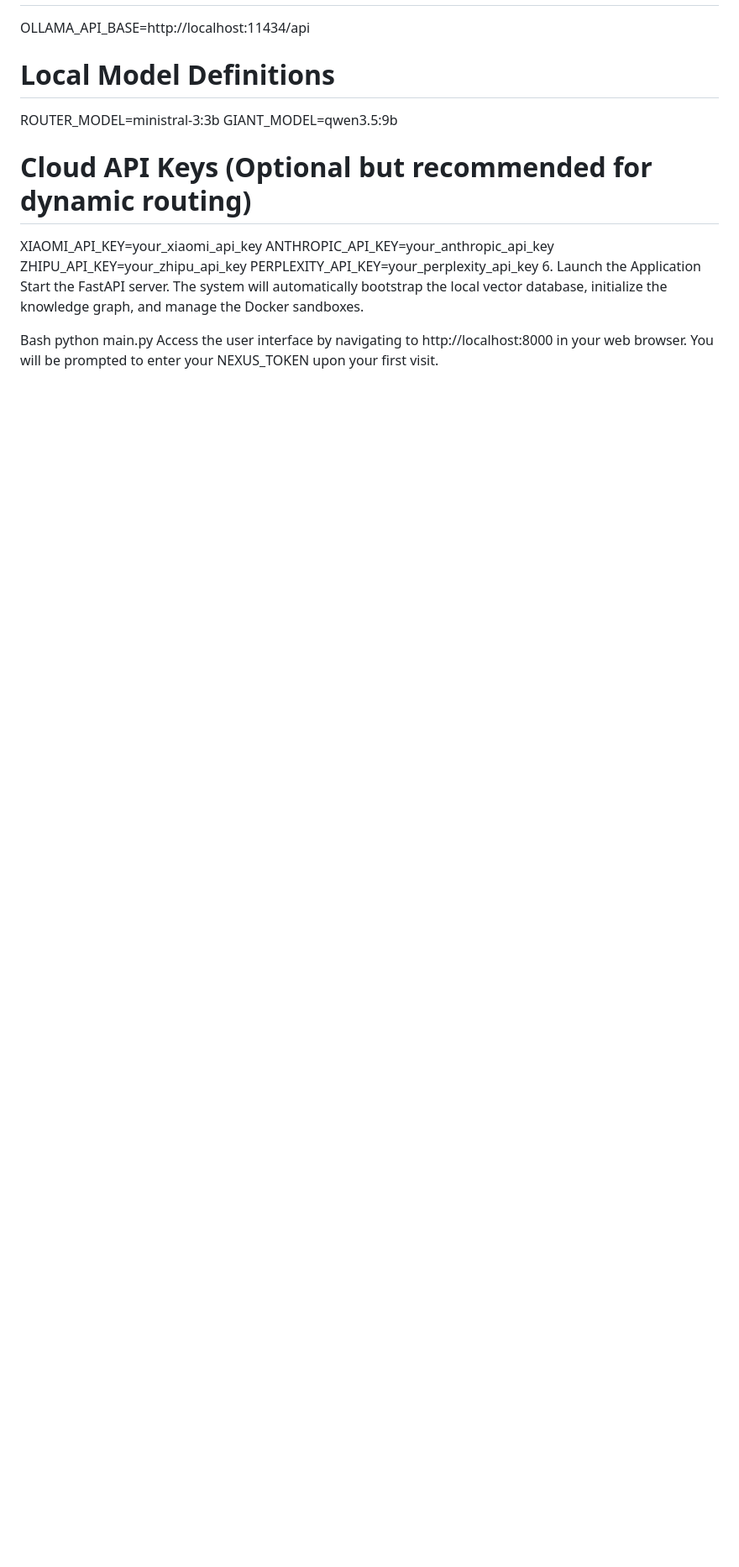
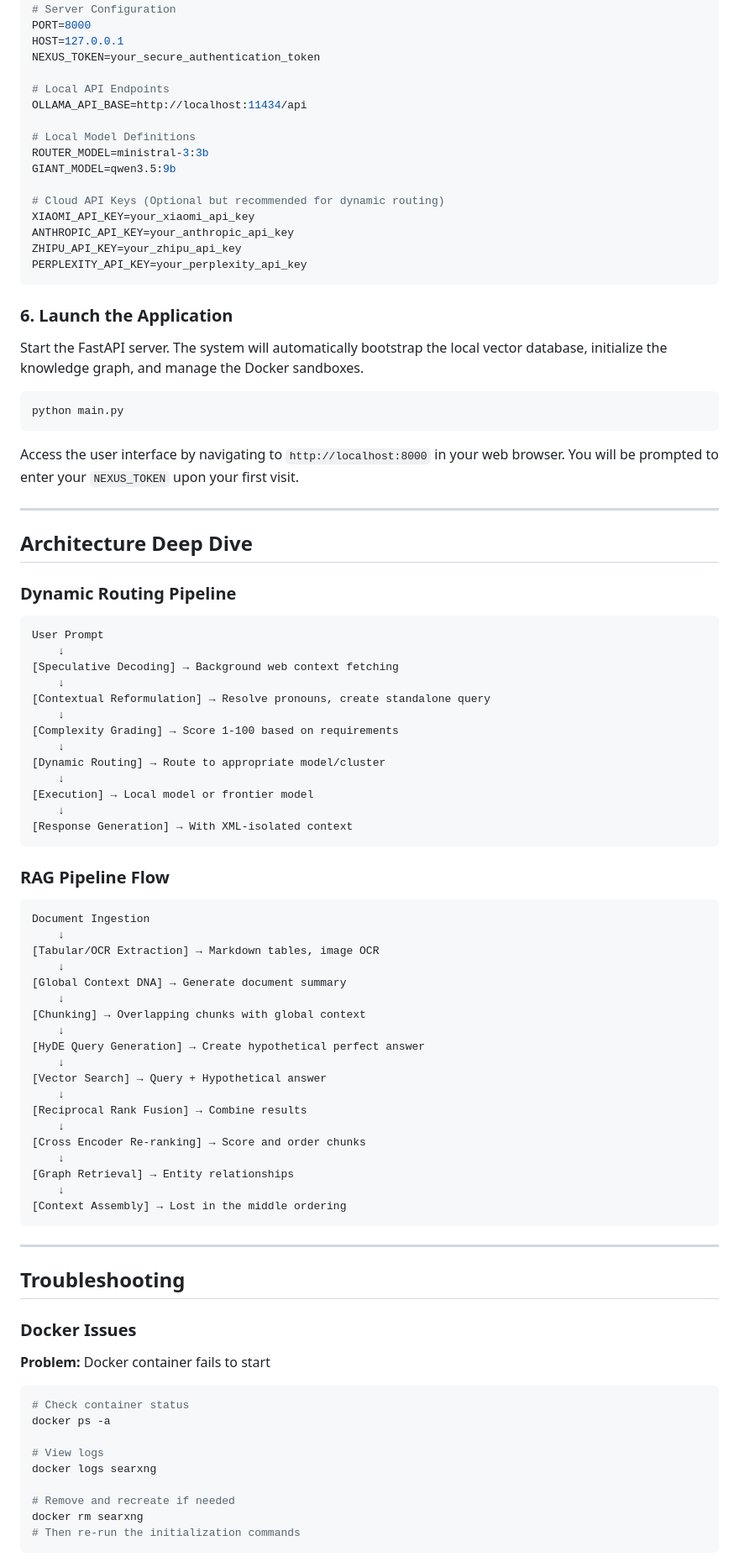
Before and after one commit to isaacdear/black-llab, a Markdown page: README.md, the part around one of its changes. Shown at 84% size. Drawn GitHub-style; blank space fills up the shorter version.

````diff
--- a/README.md
+++ b/README.md
@@ -97,9 +189,80 @@ XIAOMI_API_KEY=your_xiaomi_api_key
 ANTHROPIC_API_KEY=your_anthropic_api_key
 ZHIPU_API_KEY=your_zhipu_api_key
 PERPLEXITY_API_KEY=your_perplexity_api_key
-6. Launch the Application
+```
+
+### 6. Launch the Application
+
 Start the FastAPI server. The system will automatically bootstrap the local vector database, initialize the knowledge graph, and manage the Docker sandboxes.
 
-Bash
+```bash
 python main.py
-Access the user interface by navigating to http://localhost:8000 in your web browser. You will be prompted to enter your NEXUS_TOKEN upon your first visit.
+```
+
+Access the user interface by navigating to `http://localhost:8000` in your web browser. You will be prompted to enter your `NEXUS_TOKEN` upon your first visit.
+
+---
+
+## Architecture Deep Dive
+
+### Dynamic Routing Pipeline
+
+```
+User Prompt
+    ↓
+[Speculative Decoding] → Background web context fetching
+    ↓
+[Contextual Reformulation] → Resolve pronouns, create standalone query
+    ↓
+[Complexity Grading] → Score 1-100 based on requirements
+    ↓
+[Dynamic Routing] → Route to appropriate model/cluster
+    ↓
+[Execution] → Local model or frontier model
+    ↓
+[Response Generation] → With XML-isolated context
+```
+
+### RAG Pipeline Flow
+
+```
+Document Ingestion
+    ↓
+[Tabular/OCR Extraction] → Markdown tables, image OCR
+    ↓
+[Global Context DNA] → Generate document summary
+    ↓
+[Chunking] → Overlapping chunks with global context
+    ↓
+[HyDE Query Generation] → Create hypothetical perfect answer
+    ↓
+[Vector Search] → Query + Hypothetical answer
+    ↓
+[Reciprocal Rank Fusion] → Combine results
+    ↓
+[Cross Encoder Re-ranking] → Score and order chunks
+    ↓
+[Graph Retrieval] → Entity relationships
+    ↓
+[Context Assembly] → Lost in the middle ordering
+```
+
+---
+
+## Troubleshooting
+
+### Docker Issues
+
+**Problem:** Docker container fails to start
+```bash
+# Check container status
+docker ps -a
+
+# View logs
+docker logs searxng
+
+# Remove and recreate if needed
+docker rm searxng
+# Then re-run the initialization commands
+```
+
````
Also changed, not shown: other parts of README.md (+177 -37 lines).
